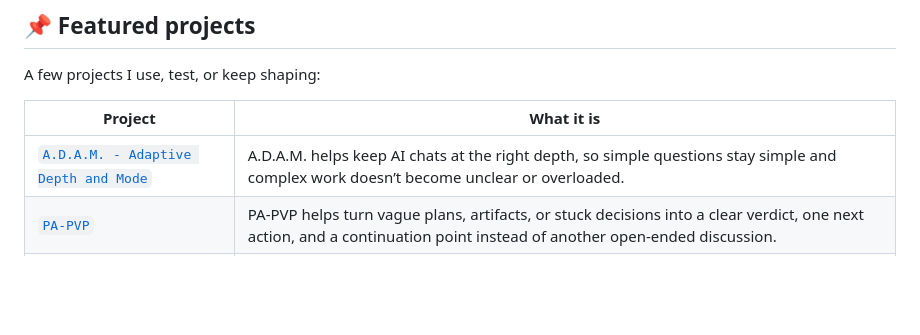
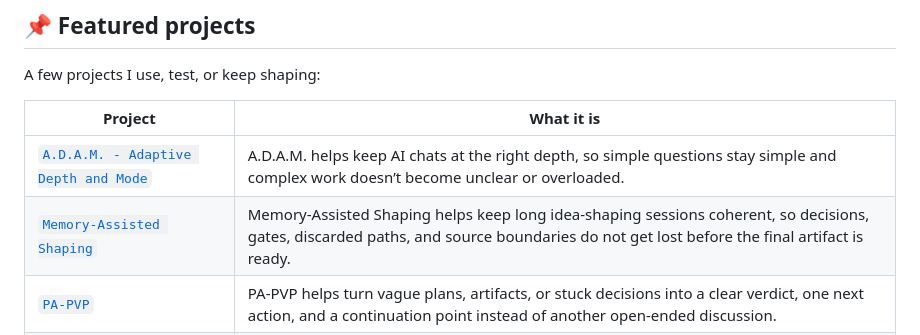
Before and after one commit to XxYouDeaDPunKxX/XxYouDeaDPunKxX, a Markdown page: README.md, the part around the change. GitHub-like rendering; blank space fills up the shorter version.

Commit message:
Add Memory-Assisted Shaping to profile README

```diff
--- a/README.md
+++ b/README.md
@@ -24,6 +24,7 @@ A few projects I use, test, or keep shaping:
 | Project | What it is |
 | --- | --- |
 | [`A.D.A.M. - Adaptive Depth and Mode`](https://github.com/XxYouDeaDPunKxX/A.D.A.M.-Adaptive-Depth-and-Mode) | A.D.A.M. helps keep AI chats at the right depth, so simple questions stay simple and complex work doesn’t become unclear or overloaded. |
+| [`Memory-Assisted Shaping`](https://github.com/XxYouDeaDPunKxX/Memory-Assisted-Shaping) | Memory-Assisted Shaping helps keep long idea-shaping sessions coherent, so decisions, gates, discarded paths, and source boundaries do not get lost before the final artifact is ready. |
 | [`PA-PVP`](https://github.com/XxYouDeaDPunKxX/PA_PVP-a-PLUTONIUM-like-Adversarial-Peer-Validation-Protocol) | PA-PVP helps turn vague plans, artifacts, or stuck decisions into a clear verdict, one next action, and a continuation point instead of another open-ended discussion. |
 | [`PA-PVP mini`](https://github.com/XxYouDeaDPunKxX/PA-PVP-mini) | Lightweight adversarial review protocol for stress-testing ideas, plans, prompts, procedures, code, and AI outputs. It finds gaps, weak logic, missing constraints, and shaky fixes, then lets another AI challenge both the original work and the previous review. |
 | [`Signal Rail`](https://github.com/XxYouDeaDPunKxX/Signal-Rail) | Signal Rail helps keep live project material in the right place, so decisions, open work, ideas, constraints, and handoff notes do not collapse into one messy document. |
```
